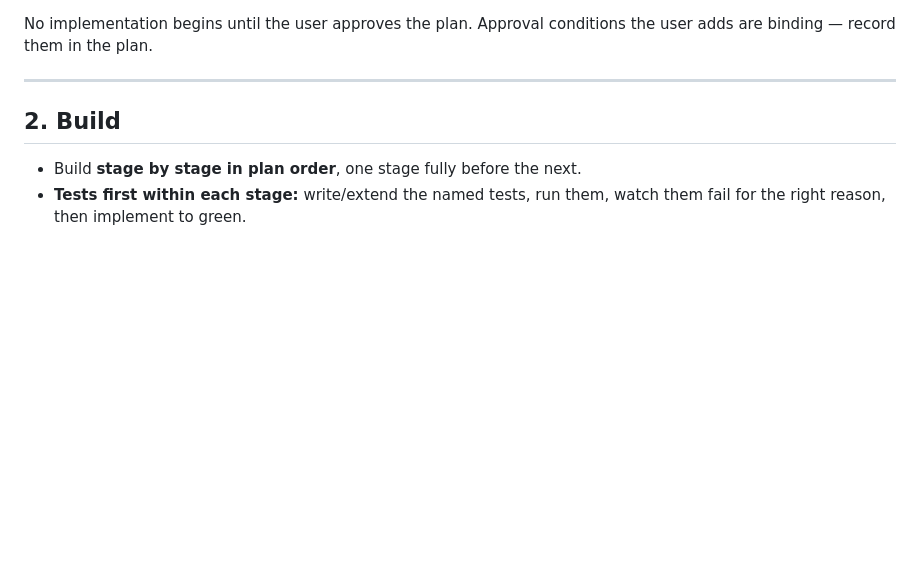
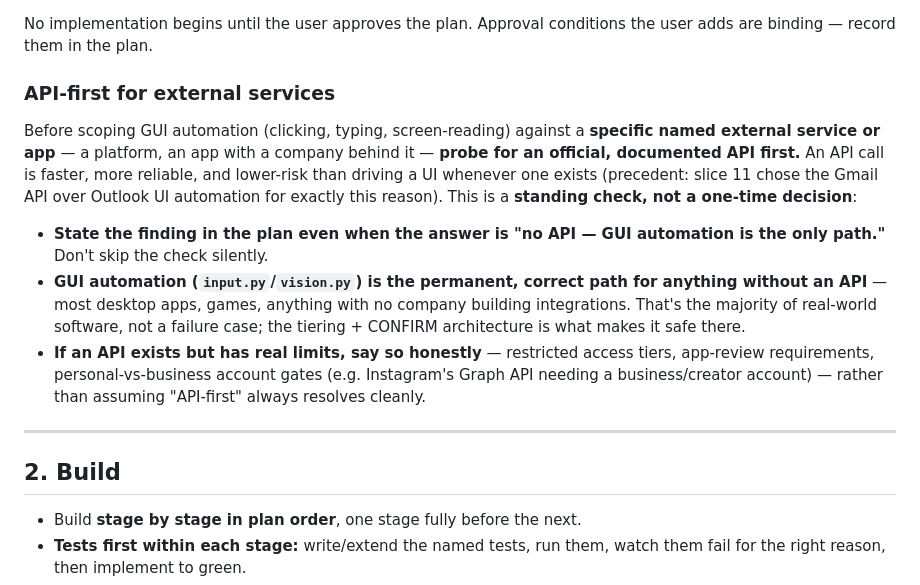
Before and after one commit to malekthegamer/JARVIS, a Markdown page: CLAUDE.md, the part around the change. Rendered like a GitHub page; blank space fills up the shorter version.

Commit message:
Docs: add the API-first principle (CLAUDE.md §1 + HARNESS.md reasoning habits)
Standing check, user-directed: before scoping GUI automation against a
SPECIFIC named external service, probe for an official API first — faster,
more reliable, lower-risk than driving a UI when one exists (slice 11's
Gmail-API-over-Outlook precedent). State the finding in the plan even when
it's "no API — GUI automation is the only path"; never skip the check
silently. GUI automation (input.py/vision.py) stays the correct, permanent
path for the majority of software that has no API — not a compromise. When
an API exists but has real access limits, say so honestly.

Co-Authored-By: Claude Fable 5 <noreply@anthropic.com>

```diff
--- a/CLAUDE.md
+++ b/CLAUDE.md
@@ -26,6 +26,26 @@ code.** A plan is approvable only if it contains ALL of:
 
 No implementation begins until the user approves the plan. Approval conditions
 the user adds are binding — record them in the plan.
+
+### API-first for external services
+
+Before scoping GUI automation (clicking, typing, screen-reading) against a
+**specific named external service or app** — a platform, an app with a company
+behind it — **probe for an official, documented API first.** An API call is
+faster, more reliable, and lower-risk than driving a UI whenever one exists
+(precedent: slice 11 chose the Gmail API over Outlook UI automation for exactly
+this reason). This is a **standing check, not a one-time decision**:
+
+- **State the finding in the plan even when the answer is "no API — GUI
+  automation is the only path."** Don't skip the check silently.
+- **GUI automation (`input.py`/`vision.py`) is the permanent, correct path for
+  anything without an API** — most desktop apps, games, anything with no company
+  building integrations. That's the majority of real-world software, not a
+  failure case; the tiering + CONFIRM architecture is what makes it safe there.
+- **If an API exists but has real limits, say so honestly** — restricted access
+  tiers, app-review requirements, personal-vs-business account gates (e.g.
+  Instagram's Graph API needing a business/creator account) — rather than
+  assuming "API-first" always resolves cleanly.
 
 ---
 
```
Also changed, not shown: HARNESS.md (+8 -0 lines).
